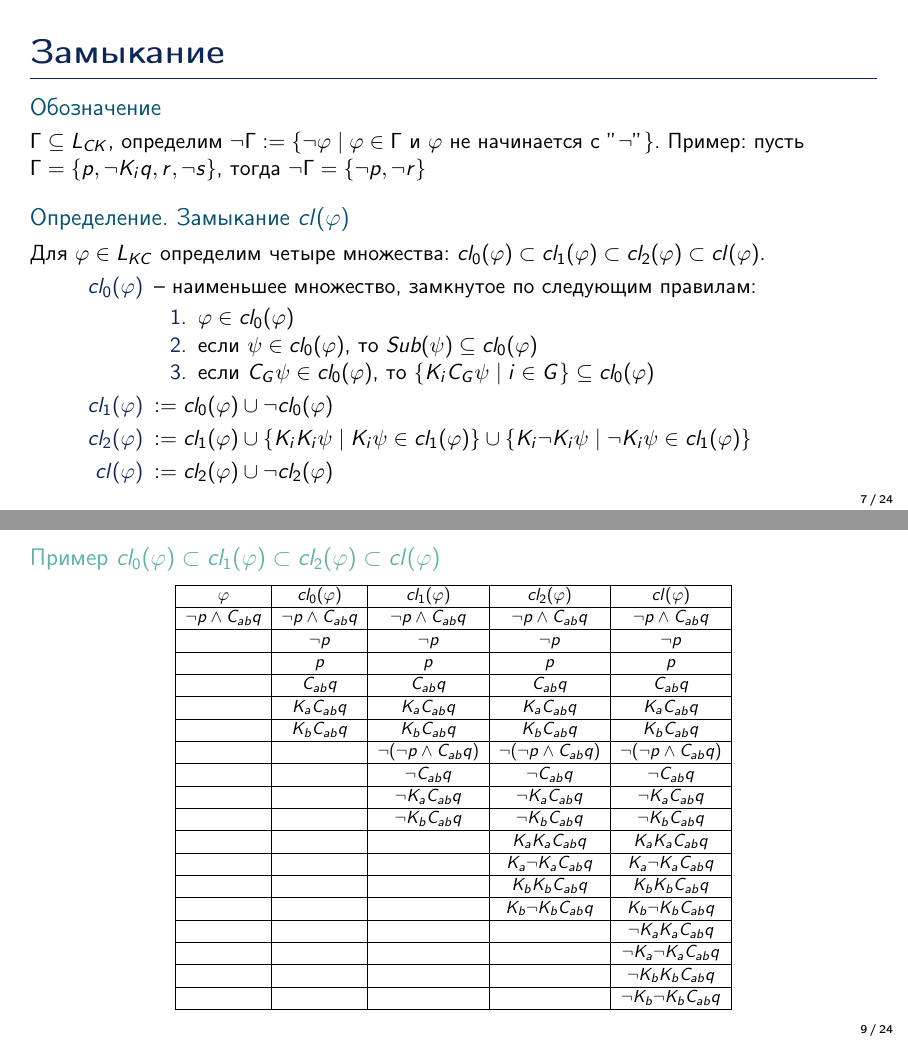
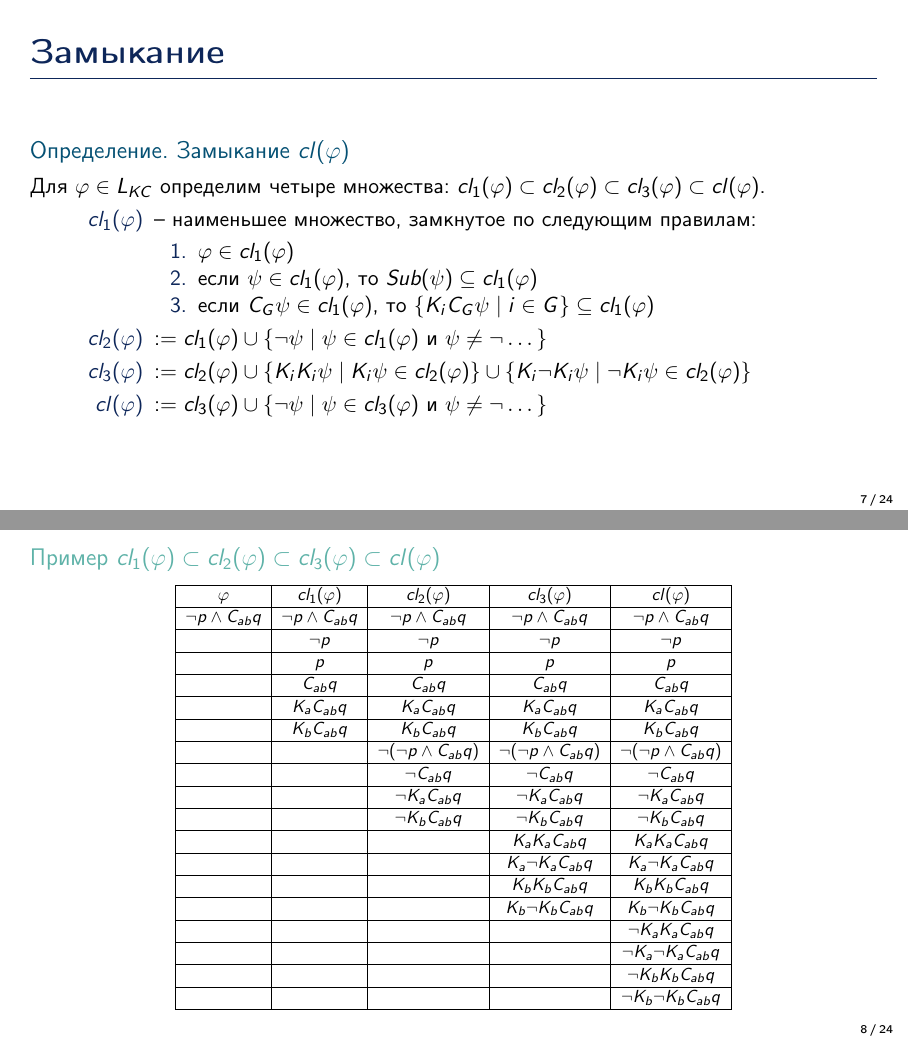
Before and after one commit to vdolgorukov/ELSummerSchool2022, LaTeX slides (Полнота S5C.tex): pages 7 and 9 of 24 before the commit and pages 7 and 8 of 24 after it, joined at a grey line. Compiled offline with pdfLaTeX.

Commit message:
Обновлено определения замыкания

```diff
--- a/Полнота S5C.tex
+++ b/Полнота S5C.tex
@@ -65,28 +65,60 @@ $\models_{S5C} \varphi \iff \vdash_{S5C} \varphi $
 
 %TODO разобраться c \neg \Gamma и умным отрицанием
 \frame{\frametitle{Замыкание}
-\begin{block}{Обозначение}
-$\Gamma \subseteq L_{CK}$, определим
-	$\neg \Gamma := \{\neg \varphi \mid \varphi \in \Gamma \text{ и } \varphi \text{ не начинается с } "\neg" \}$.
-Пример: пусть $\Gamma = \{p, \neg K_i q, r, \neg s\}$, тогда $\neg \Gamma = \{\neg p, \neg r\}$
-\end{block}
+%\begin{block}{Обозначение}
+%$\Gamma \subseteq L_{CK}$, определим
+%	$\neg \Gamma := \{\neg \varphi \mid \varphi \in \Gamma \text{ и } \varphi \text{ не начинается с } "\neg" \}$.
+%Пример: пусть $\Gamma = \{p, \neg K_i q, r, \neg s\}$, тогда $\neg \Gamma = \{\neg p, \neg r\}$
+%\end{block}
 
 \begin{block}{Определение. Замыкание $cl(\varphi)$}
 Для $\varphi \in L_{KC}$ определим четыре множества:
-$cl_0(\varphi) \subset cl_1(\varphi) \subset cl_2 (\varphi) \subset cl(\varphi)$.
+$cl_1(\varphi) \subset cl_2(\varphi) \subset cl_3 (\varphi) \subset cl(\varphi)$.
 \begin{description}
-\item[$cl_0(\varphi)$] – наименьшее множество, замкнутое по следующим правилам:
+\item[$cl_1(\varphi)$] – наименьшее множество, замкнутое по следующим правилам:
 \begin{enumerate}
-\item $\varphi \in cl_0(\varphi)$
-\item если $\psi \in cl_0(\varphi)$, то $Sub(\psi) \subseteq cl_0(\varphi)$
-\item если $C_G \psi \in cl_0(\varphi)$, то $\{K_i C_G \psi \mid i \in G \} \subseteq cl_0(\varphi)$
+\item $\varphi \in cl_1(\varphi)$
+\item если $\psi \in cl_1(\varphi)$, то $Sub(\psi) \subseteq cl_1(\varphi)$
+\item если $C_G \psi \in cl_1(\varphi)$, то $\{K_i C_G \psi \mid i \in G \} \subseteq cl_1(\varphi)$
 \end{enumerate}
-\item[$cl_1(\varphi)$]$:= cl_0(\varphi) \cup \neg cl_0(\varphi)$
-\item[$cl_2(\varphi)$]$:= cl_1(\varphi) \cup \{K_i K_i \psi \mid K_i \psi \in cl_1(\varphi) \} \cup \{K_i \neg K_i \psi \mid \neg K_i \psi \in cl_1(\varphi) \}$
-\item[$cl(\varphi)$]$:=cl_2(\varphi) \cup \neg cl_2(\varphi)$
+\item[$cl_2(\varphi)$]$:= cl_1(\varphi) \cup \{ \neg \psi \mid \psi \in cl_1(\varphi) \text{ и } \psi \not = \neg \dots \}$
+\item[$cl_3(\varphi)$]$:= cl_2(\varphi) \cup \{K_i K_i \psi \mid K_i \psi \in cl_2(\varphi) \} \cup \{K_i \neg K_i \psi \mid \neg K_i \psi \in cl_2(\varphi) \}$
+\item[$cl(\varphi)$]$:=cl_3(\varphi) \cup \{ \neg \psi \mid \psi \in cl_3(\varphi) \text{ и }  \psi \not = \neg \dots \}$
 \end{description}
 \end{block}
 }
+
+
+\frame{
+\begin{exampleblock}{Пример $cl_1(\varphi) \subset cl_2(\varphi) \subset cl_3 (\varphi) \subset cl(\varphi)$}
+\centering
+\scalebox{0.8}{
+\begin{tabular}{|c|c|c|c|c|}
+\hline
+$\varphi$               & $cl_1(\varphi)$         & $cl_2(\varphi)$                  & $cl_3(\varphi)$                 & $cl(\varphi)$                   \\ \hline
+$\neg p \wedge C_{ab}q$ & $\neg p \wedge C_{ab}q$ & $\neg p \wedge C_{ab}q$         & $\neg p \wedge C_{ab}q$         & $ \neg p \wedge C_{ab}q$        \\ \hline
+                        & $\neg p$                & $\neg p$                        & $\neg p$                        & $\neg p$                        \\ \hline
+                        & $p$                     & $p$                             & $p$                             & $p$                             \\ \hline
+                        & $C_{ab}q$               & $C_{ab}q$                       & $C_{ab}q$                       & $C_{ab}q$                       \\ \hline
+                        & $K_a C_{ab}q$           & $K_a C_{ab}q$                   & $K_a C_{ab}q$                   & $K_a C_{ab}q$                   \\ \hline
+                        & $K_bC_{ab}q$            & $K_bC_{ab}q$                    & $K_bC_{ab}q$                    & $K_bC_{ab}q$                    \\ \hline
+                        &                         & $\neg (\neg p \wedge C_{ab} q)$ & $\neg (\neg p \wedge C_{ab} q)$ & $\neg (\neg p \wedge C_{ab} q)$ \\ \hline
+                        &                         & $\neg C_{ab}q$                  & $\neg C_{ab}q$                  & $\neg C_{ab}q$                  \\ \hline
+                        &                         & $\neg K_a C_{ab}q$              & $\neg K_a C_{ab}q$              & $\neg K_a C_{ab}q$              \\ \hline
+                        &                         & $\neg K_bC_{ab}q$               & $\neg K_bC_{ab}q$               & $\neg K_bC_{ab}q$               \\ \hline
+                        &                         &                                 & $K_a K_a C_{ab}q$               & $K_a K_a C_{ab}q$               \\ \hline
+                        &                         &                                 & $K_a \neg K_a C_{ab}q$          & $K_a \neg K_a C_{ab}q$          \\ \hline
+                        &                         &                                 & $K_b K_b C_{ab}q$               & $K_b K_b C_{ab}q$               \\ \hline
+                        &                         &                                 & $K_b \neg K_b C_{ab}q$          & $K_b \neg K_b C_{ab}q$          \\ \hline
+                        &                         &                                 &                                 & $\neg K_a K_a C_{ab}q$          \\ \hline
+                        &                         &                                 &                                 & $\neg K_a \neg K_a C_{ab}q$     \\ \hline
+                        &                         &                                 &                                 & $\neg K_b K_b C_{ab}q$          \\ \hline
+                        &                         &                                 &                                 & $\neg K_b \neg K_b C_{ab}q$     \\ \hline
+\end{tabular}
+}
+\end{exampleblock}
+}
+
 
 \frame{
 %\begin{exampleblock}{Пример}
@@ -108,8 +140,6 @@ $cl_0(\varphi) \subset cl_1(\varphi) \subset cl_2 (\varphi) \subset cl(\varphi)$
 %
 %\end{exampleblock}
 
-
-
 \begin{block}{Утверждение}
 Для любого $\varphi \in L_{KC}$: $cl(\varphi)$ – конечно
 \end{block}
@@ -116,35 +148,5 @@ $cl_0(\varphi) \subset cl_1(\varphi) \subset cl_2 (\varphi) \subset cl(\varphi)$
 }
 
-\frame{
-\begin{exampleblock}{Пример $cl_0(\varphi) \subset cl_1(\varphi) \subset cl_2 (\varphi) \subset cl(\varphi)$}
-\centering
-\scalebox{0.8}{
-\begin{tabular}{|c|c|c|c|c|}
-\hline
-$\varphi$               & $cl_0(\varphi)$         & $cl_1(\varphi)$                  & $cl_2(\varphi)$                 & $cl(\varphi)$                   \\ \hline
-$\neg p \wedge C_{ab}q$ & $\neg p \wedge C_{ab}q$ & $\neg p \wedge C_{ab}q$         & $\neg p \wedge C_{ab}q$         & $ \neg p \wedge C_{ab}q$        \\ \hline
-                        & $\neg p$                & $\neg p$                        & $\neg p$                        & $\neg p$                        \\ \hline
-                        & $p$                     & $p$                             & $p$                             & $p$                             \\ \hline
-                        & $C_{ab}q$               & $C_{ab}q$                       & $C_{ab}q$                       & $C_{ab}q$                       \\ \hline
-                        & $K_a C_{ab}q$           & $K_a C_{ab}q$                   & $K_a C_{ab}q$                   & $K_a C_{ab}q$                   \\ \hline
-                        & $K_bC_{ab}q$            & $K_bC_{ab}q$                    & $K_bC_{ab}q$                    & $K_bC_{ab}q$                    \\ \hline
-                        &                         & $\neg (\neg p \wedge C_{ab} q)$ & $\neg (\neg p \wedge C_{ab} q)$ & $\neg (\neg p \wedge C_{ab} q)$ \\ \hline
-                        &                         & $\neg C_{ab}q$                  & $\neg C_{ab}q$                  & $\neg C_{ab}q$                  \\ \hline
-                        &                         & $\neg K_a C_{ab}q$              & $\neg K_a C_{ab}q$              & $\neg K_a C_{ab}q$              \\ \hline
-                        &                         & $\neg K_bC_{ab}q$               & $\neg K_bC_{ab}q$               & $\neg K_bC_{ab}q$               \\ \hline
-                        &                         &                                 & $K_a K_a C_{ab}q$               & $K_a K_a C_{ab}q$               \\ \hline
-                        &                         &                                 & $K_a \neg K_a C_{ab}q$          & $K_a \neg K_a C_{ab}q$          \\ \hline
-                        &                         &                                 & $K_b K_b C_{ab}q$               & $K_b K_b C_{ab}q$               \\ \hline
-                        &                         &                                 & $K_b \neg K_b C_{ab}q$          & $K_b \neg K_b C_{ab}q$          \\ \hline
-                        &                         &                                 &                                 & $\neg K_a K_a C_{ab}q$          \\ \hline
-                        &                         &                                 &                                 & $\neg K_a \neg K_a C_{ab}q$     \\ \hline
-                        &                         &                                 &                                 & $\neg K_b K_b C_{ab}q$          \\ \hline
-                        &                         &                                 &                                 & $\neg K_b \neg K_b C_{ab}q$     \\ \hline
-\end{tabular}
-}
-\end{exampleblock}
-
-}
 
 \frame{\frametitle{Максимальность и непротиворечивость}
 \begin{mydef} Множество формул $X \in L_{KC}$ называется \alert{$S5C$–~непротиворечивым} е.т.е.
```
Also changed, not shown: Полнота S5C.pdf, Полнота S5C.tex (2 more changed lines).
